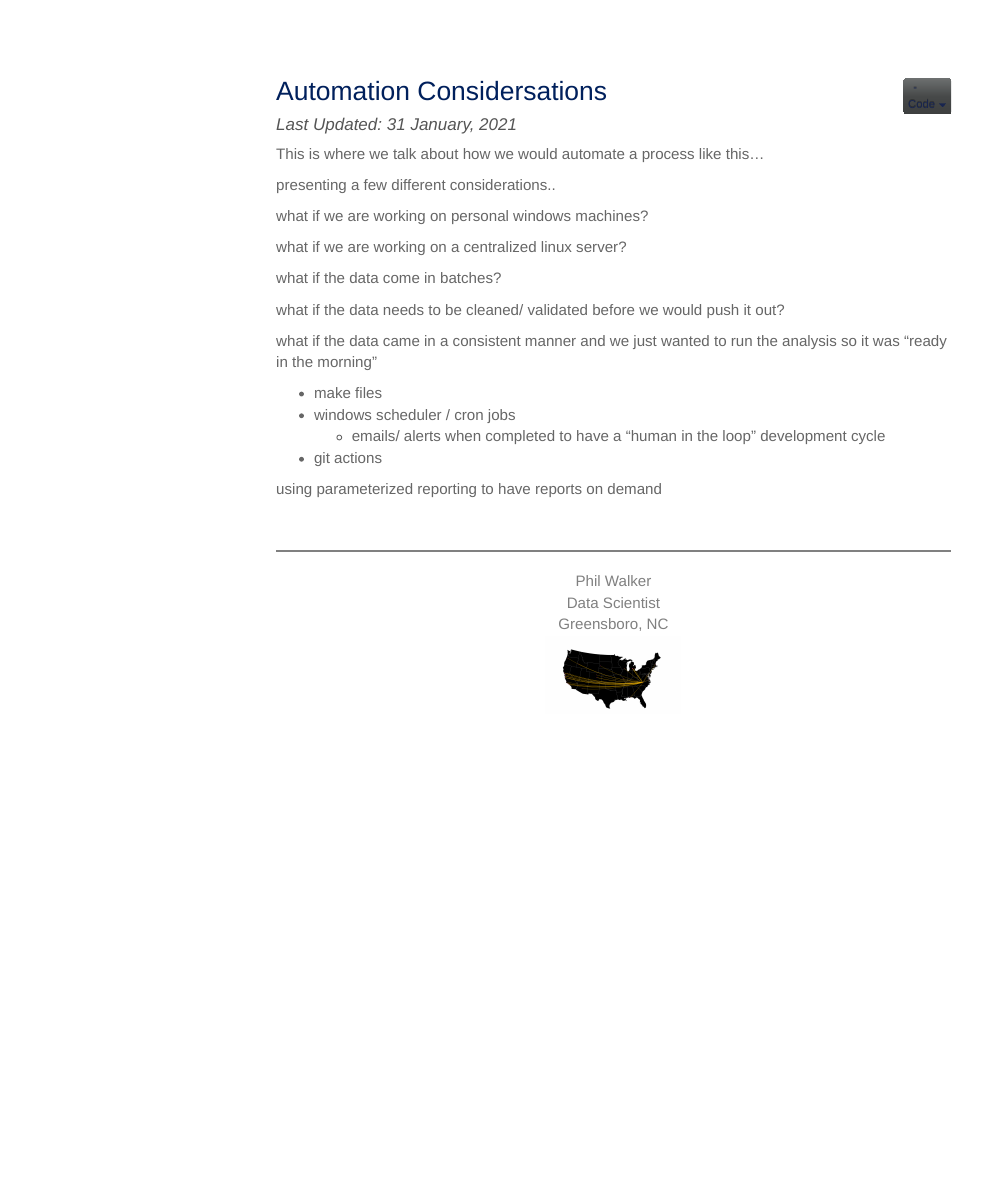
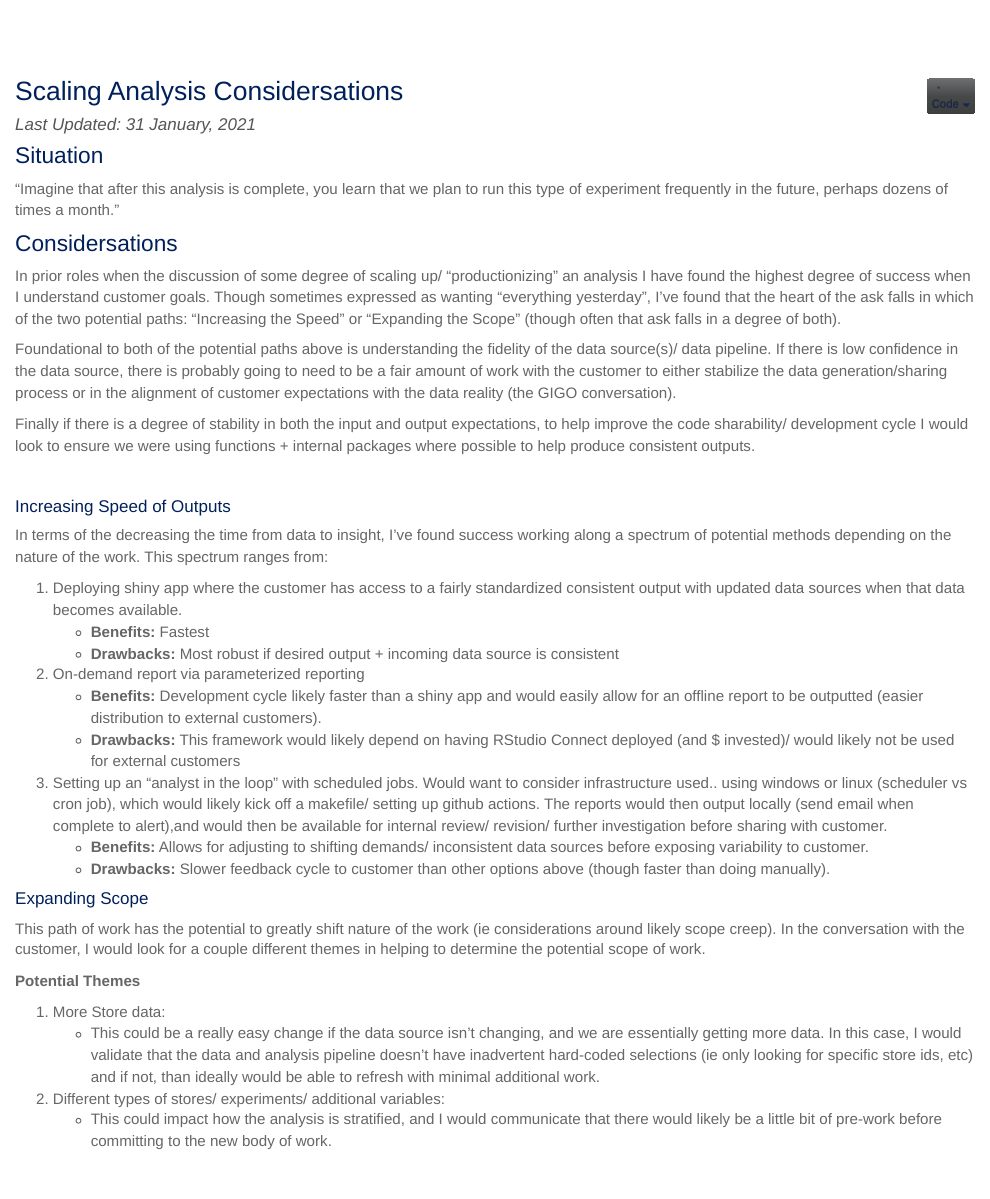
Before and after one commit to phildwalker/looma_audition, an R Markdown document (automation.Rmd): the page in a window 1100 px wide, from 100 px down. Rendered offline with R 4.5, knitr and Pandoc, with nearby package versions; menus at the side of the page are left out.

Commit message:
update via make

```diff
--- a/_site.yml
+++ b/_site.yml
@@ -9,7 +9,7 @@ navbar:
     - text: "Methodology"
       icon: fa-lightbulb
       href: eda.html
-    - text: "Automation"
+    - text: "Scaling Analysis"
       icon: fa-seedling
       href: automation.html
 
--- a/automation.Rmd
+++ b/automation.Rmd
@@ -1,35 +1,48 @@
 ---
-title: "Automation Considersations"
+title: "Scaling Analysis Considersations"
 date: "`r paste0('Last Updated: ', format(Sys.time(), '%d %B, %Y')) `"
 output:
   html_document:
-    toc: true
-    toc_float: true
+    # toc: true
+    # toc_float: true
     code_folding: hide
 editor_options:
   chunk_output_type: console
 ---
 
-This is where we talk about how we would automate a process like this...
+# Situation
+"Imagine that after this analysis is complete, you learn that we plan to run this type of experiment frequently in the future, perhaps dozens of times a month."
 
-presenting a few different considerations..
+# Considersations
+In prior roles when the discussion of some degree of scaling up/ "productionizing" an analysis I have found the highest degree of success when I understand customer goals. Though sometimes expressed as wanting "everything yesterday", I've found that the heart of the ask falls in which of the two potential paths: "Increasing the Speed" or "Expanding the Scope" (though often that ask falls in a degree of both).
 
-what if we are working on personal windows machines?
+Foundational to both of the potential paths above is understanding the fidelity of the data source(s)/ data pipeline. If there is low confidence in the data source, there is probably going to need to be a fair amount of work with the customer to either stabilize the data generation/sharing process or in the alignment of customer expectations with the data reality (the GIGO conversation).
 
-what if we are working on a centralized linux server?
+Finally if there is a degree of stability in both the input and output expectations, to help improve the code sharability/ development cycle I would look to ensure we were using functions + internal packages where possible to help produce consistent outputs.
 
-what if the data come in batches?
+<br>
 
-what if the data needs to be cleaned/ validated before we would push it out?
+## Increasing Speed of Outputs
+In terms of the decreasing the time from data to insight, I've found success working along a spectrum of potential methods depending on the nature of the work. This spectrum ranges from:
 
-what if the data came in a consistent manner and we just wanted to run the analysis so it was "ready in the morning"
+1. Deploying shiny app where the customer has access to a fairly standardized consistent output with updated data sources when that data becomes available.
+    * __Benefits:__ Fastest
+    * __Drawbacks:__ Most robust if desired output + incoming data source is consistent
+1. On-demand report via parameterized reporting
+    * __Benefits:__ Development cycle likely faster than a shiny app and would easily allow for an offline report to be outputted (easier distribution to external customers).
+    * __Drawbacks:__ This framework would likely depend on having RStudio Connect deployed (and $ invested)/ would likely not be used for external customers
+1. Setting up an "analyst in the loop" with scheduled jobs. Would want to consider infrastructure used.. using windows or linux (scheduler vs cron job), which would likely kick off a makefile/ setting up github actions. The reports would then output locally (send email when complete to alert),and would then be available for internal review/ revision/ further investigation before sharing with customer.
+    * __Benefits:__ Allows for adjusting to shifting demands/ inconsistent data sources before exposing variability to customer.
+    * __Drawbacks:__ Slower feedback cycle to customer than other options above (though faster than doing manually).
 
 
 
-* make files
-* windows scheduler / cron jobs
-  * emails/ alerts when completed to have a "human in the loop" development cycle
-* git actions
+## Expanding Scope
+This path of work has the potential to greatly shift nature of the work (ie considerations around likely scope creep). In the conversation with the customer, I would look for a couple different themes in helping to determine the potential scope of work.
 
+__Potential Themes__
 
-using parameterized reporting to have reports on demand
+1. More Store data:
+    * This could be a really easy change if the data source isn't changing, and we are essentially getting more data. In this case, I would validate that the data and analysis pipeline doesn't have inadvertent hard-coded selections (ie only looking for specific store ids, etc) and if not, than ideally would be able to refresh with minimal additional work.
+1. Different types of stores/ experiments/ additional variables:
+    * This could impact how the analysis is stratified, and I would communicate that there would likely be a little bit of pre-work before committing to the new body of work.
```
Also changed, not shown: analysis.Rmd (+8 -1 lines), eda.Rmd (+2 -2 lines), 7 other files.
